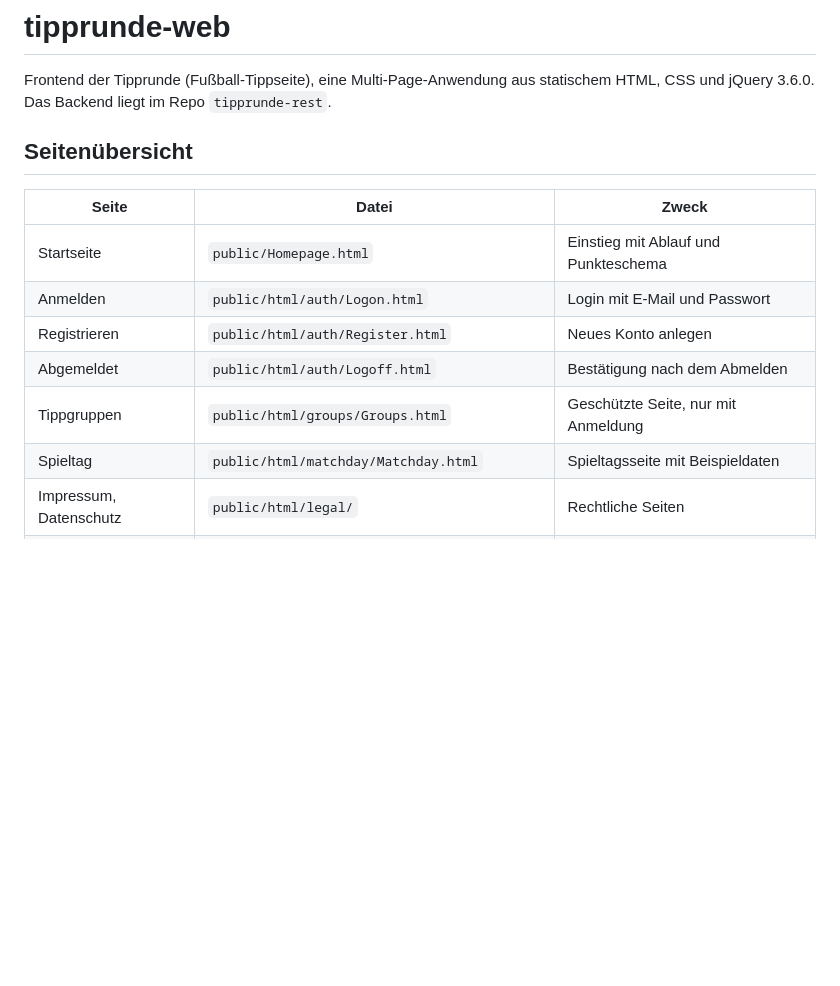
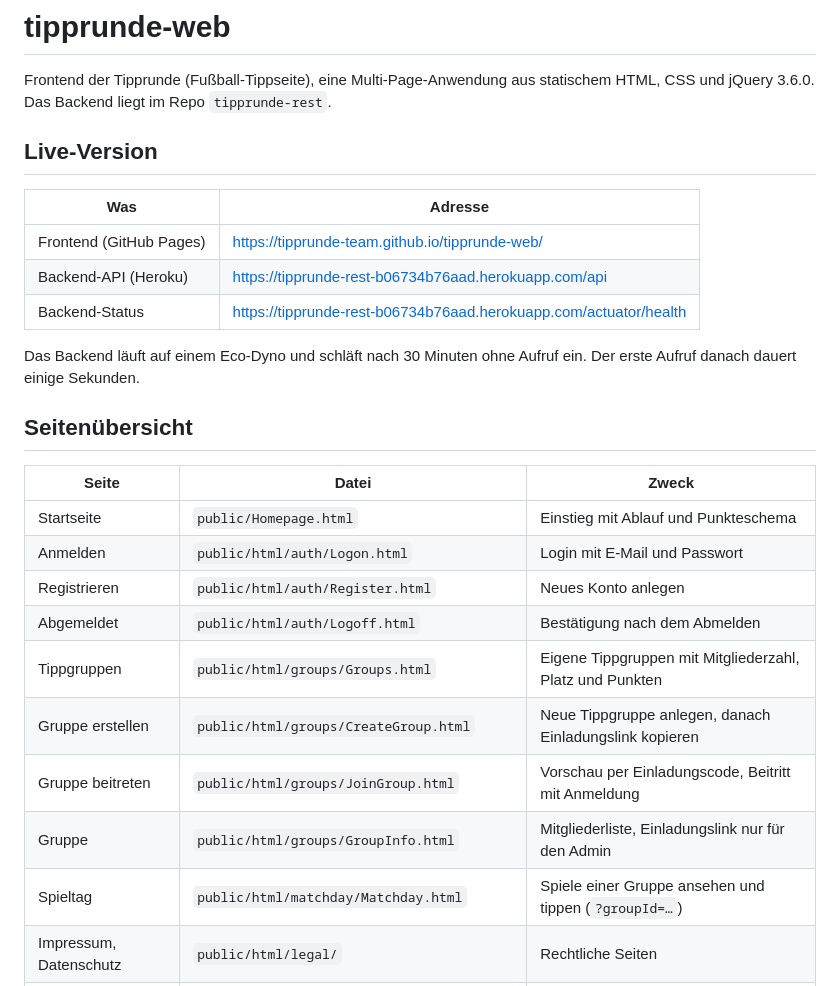
Before and after one commit to tipprunde-team/tipprunde-web, a Markdown page: README.md, the part around one of its changes. GitHub-like rendering; blank space fills up the shorter version.

```diff
--- a/README.md
+++ b/README.md
@@ -1,6 +1,16 @@
 # tipprunde-web
 
 Frontend der Tipprunde (Fußball-Tippseite), eine Multi-Page-Anwendung aus statischem HTML, CSS und jQuery 3.6.0. Das Backend liegt im Repo `tipprunde-rest`.
+
+## Live-Version
+
+| Was | Adresse |
+|---|---|
+| Frontend (GitHub Pages) | https://tipprunde-team.github.io/tipprunde-web/ |
+| Backend-API (Heroku) | https://tipprunde-rest-b06734b76aad.herokuapp.com/api |
+| Backend-Status | https://tipprunde-rest-b06734b76aad.herokuapp.com/actuator/health |
+
+Das Backend läuft auf einem Eco-Dyno und schläft nach 30 Minuten ohne Aufruf ein. Der erste Aufruf danach dauert einige Sekunden.
 
 ## Seitenübersicht
 
@@ -10,8 +20,11 @@ Frontend der Tipprunde (Fußball-Tippseite), eine Multi-Page-Anwendung aus stati
 | Anmelden | `public/html/auth/Logon.html` | Login mit E-Mail und Passwort |
 | Registrieren | `public/html/auth/Register.html` | Neues Konto anlegen |
 | Abgemeldet | `public/html/auth/Logoff.html` | Bestätigung nach dem Abmelden |
-| Tippgruppen | `public/html/groups/Groups.html` | Geschützte Seite, nur mit Anmeldung |
-| Spieltag | `public/html/matchday/Matchday.html` | Spieltagsseite mit Beispieldaten |
+| Tippgruppen | `public/html/groups/Groups.html` | Eigene Tippgruppen mit Mitgliederzahl, Platz und Punkten |
+| Gruppe erstellen | `public/html/groups/CreateGroup.html` | Neue Tippgruppe anlegen, danach Einladungslink kopieren |
+| Gruppe beitreten | `public/html/groups/JoinGroup.html` | Vorschau per Einladungscode, Beitritt mit Anmeldung |
+| Gruppe | `public/html/groups/GroupInfo.html` | Mitgliederliste, Einladungslink nur für den Admin |
+| Spieltag | `public/html/matchday/Matchday.html` | Spiele einer Gruppe ansehen und tippen (`?groupId=…`) |
 | Impressum, Datenschutz | `public/html/legal/` | Rechtliche Seiten |
 | Entwicklung | `public/html/dev/ApiTest.html`, `StyleTest.html` | Ping-Test fürs Backend und Test der Styles |
 
```
Also changed, not shown: other parts of README.md (+14 -5 lines).
